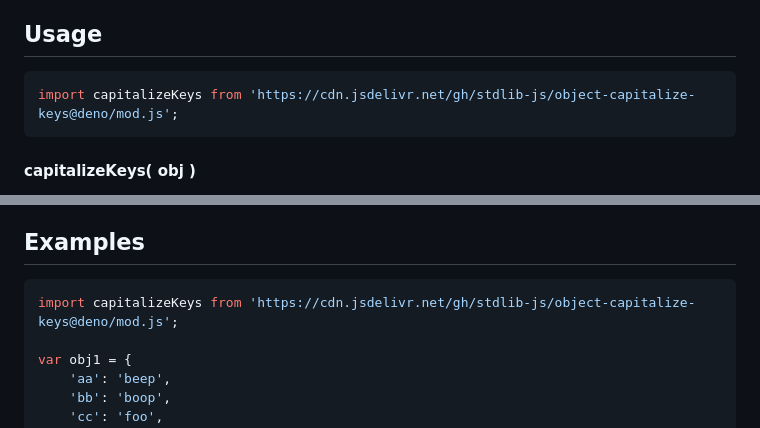
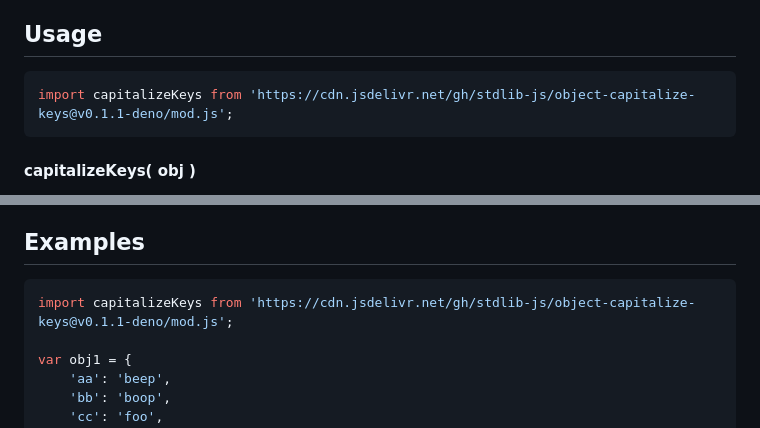
Before and after one commit to stdlib-js/object-capitalize-keys, a Markdown page: README.md, 2 parts joined by grey strips. Rendered like a GitHub page.

Commit message:
Update README.md for Deno bundle v0.1.1

````diff
--- a/README.md
+++ b/README.md
@@ -52,7 +52,7 @@ limitations under the License.
 ## Usage
 
 ```javascript
-import capitalizeKeys from 'https://cdn.jsdelivr.net/gh/stdlib-js/object-capitalize-keys@deno/mod.js';
+import capitalizeKeys from 'https://cdn.jsdelivr.net/gh/stdlib-js/object-capitalize-keys@v0.1.1-deno/mod.js';
 ```
 
 #### capitalizeKeys( obj )
@@ -95,7 +95,7 @@ var obj2 = capitalizeKeys( obj1 );
 <!-- eslint no-undef: "error" -->
 
 ```javascript
-import capitalizeKeys from 'https://cdn.jsdelivr.net/gh/stdlib-js/object-capitalize-keys@deno/mod.js';
+import capitalizeKeys from 'https://cdn.jsdelivr.net/gh/stdlib-js/object-capitalize-keys@v0.1.1-deno/mod.js';
 
 var obj1 = {
     'aa': 'beep',
````
